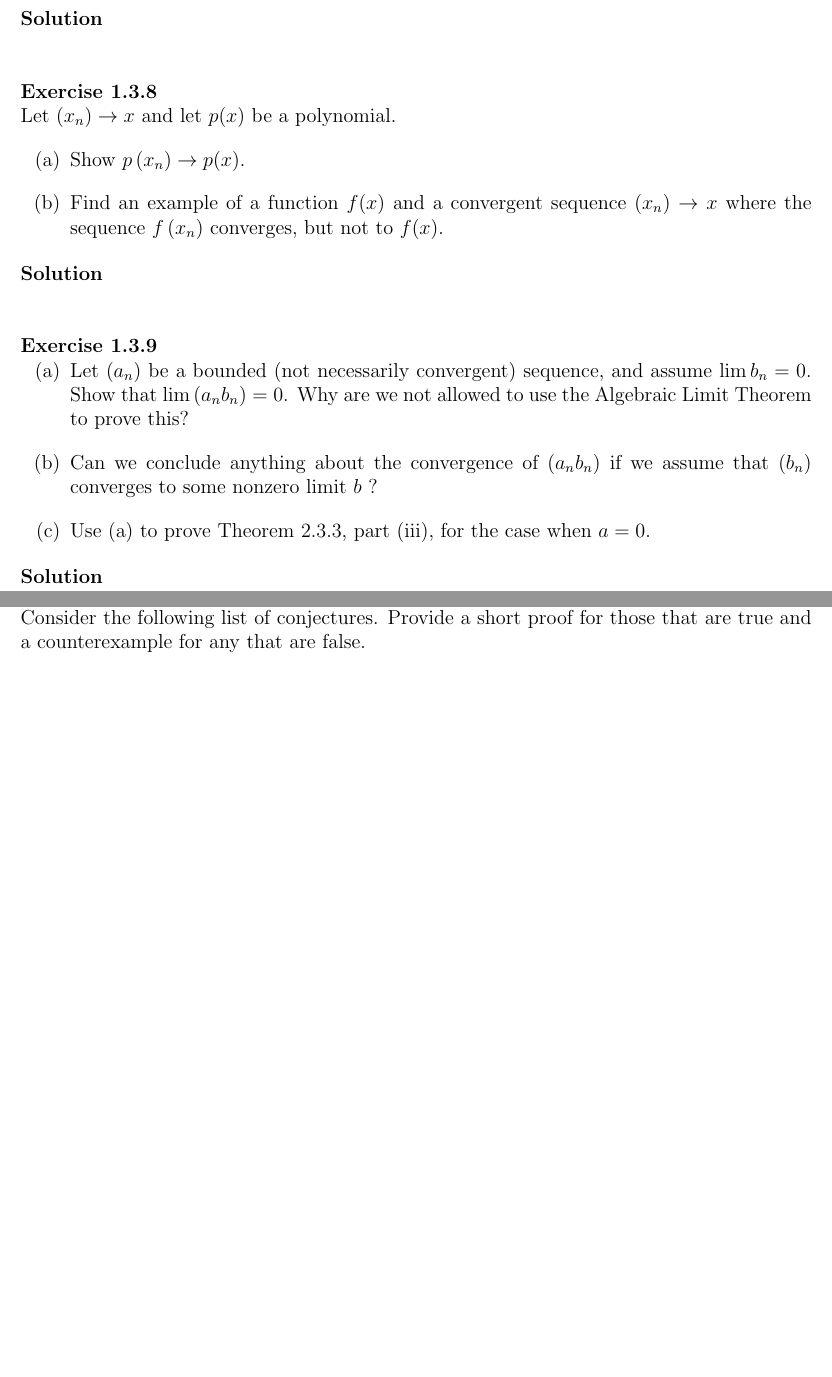
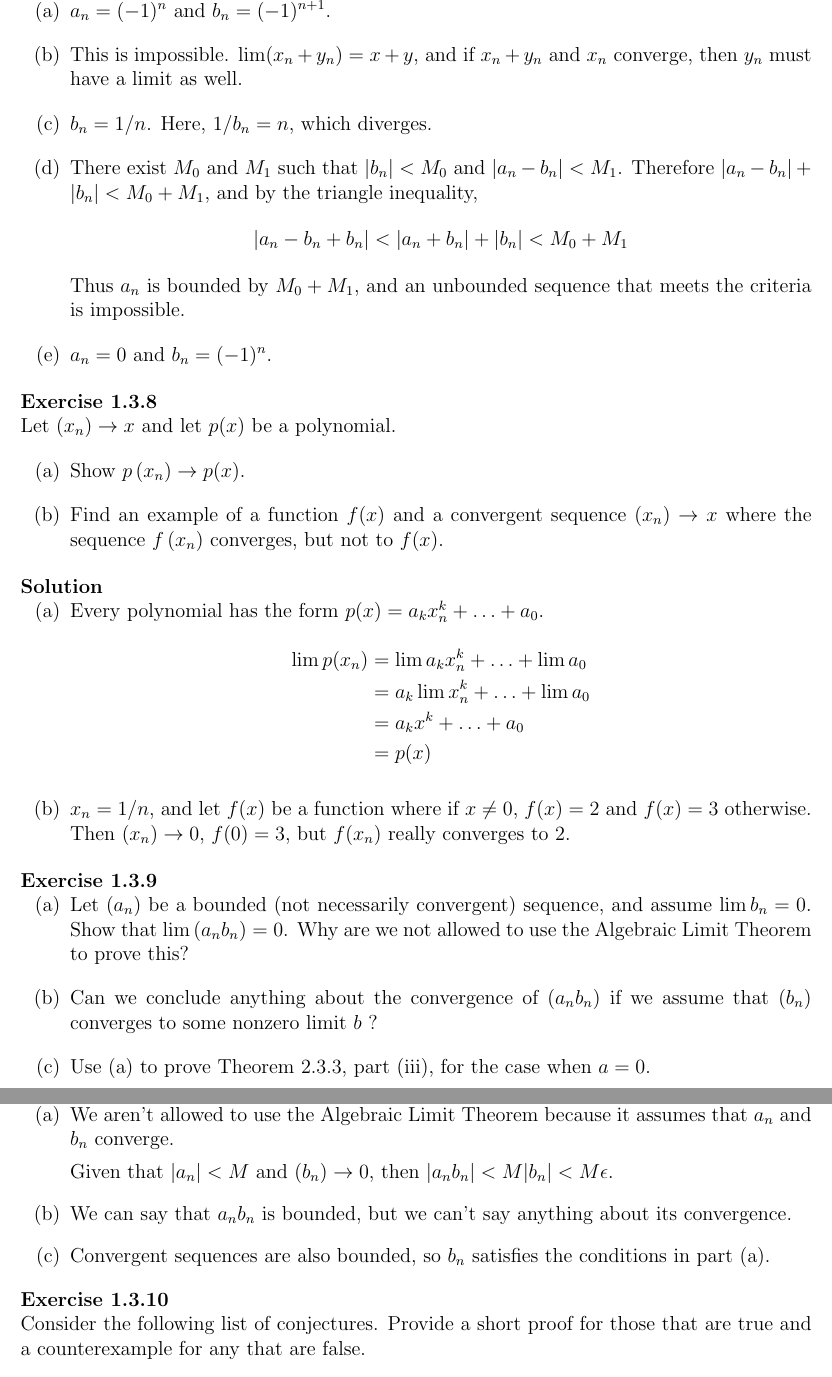
Before and after one commit to j4esong/math-exercises, a LaTeX book (abbott/main.tex, which reads abbott/chapters/chapter2/chapter2-3.tex): two parts of pages 10 and 11 of 12 before the commit and two parts of pages 11 and 12 of 13 after it, joined at a grey line, cut at the place of the change, the shorter picture padded with empty space. Compiled offline with pdfLaTeX.

Commit message:
add up to 2.3.9

```diff
--- a/abbott/chapters/chapter2/chapter2-3.tex
+++ b/abbott/chapters/chapter2/chapter2-3.tex
@@ -132,7 +148,13 @@
 \end{exercise}
 
 \begin{solution}
-
+  \enum{
+  \item $a_n = (-1)^n$ and $b_n = (-1)^{n+1}$.
+  \item This is impossible. $\lim(x_n + y_n) = x + y$, and if $x_n + y_n$ and $x_n$ converge, then $y_n$ must have a limit as well.
+  \item $b_n = 1/n$. Here, $1/b_n = n$, which diverges.
+  \item There exist $M_0$ and $M_1$ such that $|b_n|<M_0$ and $|a_n-b_n|<M_1$. Therefore $|a_n-b_n|+|b_n|<M_0+M_1$, and by the triangle inequality, $$|a_n-b_n+b_n|<|a_n+b_n|+|b_n|<M_0+M_1$$ Thus $a_n$ is bounded by $M_0+M_1$, and an unbounded sequence that meets the criteria is impossible.
+  \item $a_n=0$ and $b_n=(-1)^n$.
+  }
 \end{solution}
 
 \begin{exercise}
@@ -144,7 +166,20 @@
 \end{exercise}
 
 \begin{solution}
-
+  \enum{
+  \item
+  Every polynomial has the form $p(x) = a_k x_n^k + \ldots + a_0$.
+  $$
+  \begin{aligned}
+  \lim p(x_n)
+  &= \lim a_k x_n^k +\ldots +\lim a_0 \\
+  &= a_k \lim x_n^k + \ldots + \lim a_0 \\
+  &= a_k x^k + \ldots + a_0 \\
+  &= p(x)
+  \end{aligned}
+  $$
+  \item $x_n = 1/n$, and let $f(x)$ be a function where if $x\neq 0$, $f(x)=2$ and $f(x)=3$ otherwise. Then $(x_n)\to 0$, $f(0)=3$,  but $f(x_n)$ really converges to $2$.
+  }
 \end{solution}
 
 \begin{exercise}
@@ -156,7 +191,17 @@
 \end{exercise}
 
 \begin{solution}
+  \enum{
+  \item
+  We aren't allowed to use the Algebraic Limit Theorem because it assumes that $a_n$ and $b_n$ converge.
 
+  Given that $|a_n|<M$ and $(b_n)\to 0$, then $|a_n b_n| < M|b_n| < M\epsilon$.
+
+  \item
+  We can say that $a_n b_n$ is bounded, but we can't say anything about its convergence.
+  \item
+  Convergent sequences are also bounded, so $b_n$ satisfies the conditions in part (a).
+  }
 \end{solution}
 
 \begin{exercise}
```
Also changed, not shown: abbott/main.pdf, abbott/chapters/chapter2/chapter2-3.tex (32 more changed lines).
